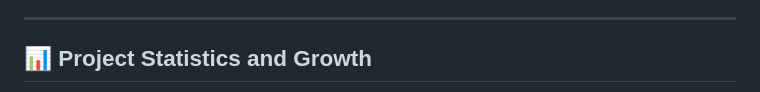
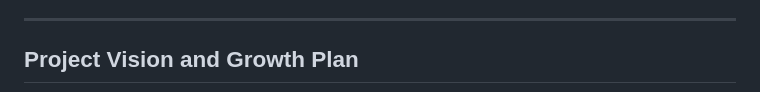
Before and after one commit to OmarKAly22/llm-knowledge-hub, a Markdown page: docs/articles/article-01-introduction.md, the part around one of its changes. GitHub-like rendering.

Commit message:
Fix First Article content to match Medium

```diff
--- a/docs/articles/article-01-introduction.md
+++ b/docs/articles/article-01-introduction.md
@@ -366,5 +220,5 @@ Here's how you can get involved:
 
 ---
 
-## 📊 Project Statistics and Growth
+## Project Vision and Growth Plan
 
```
Also changed, not shown: other parts of docs/articles/article-01-introduction.md (+27 -229 lines).
